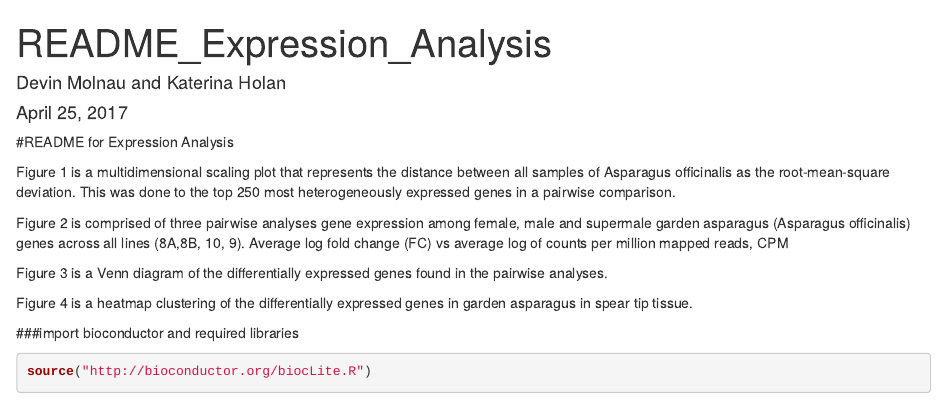
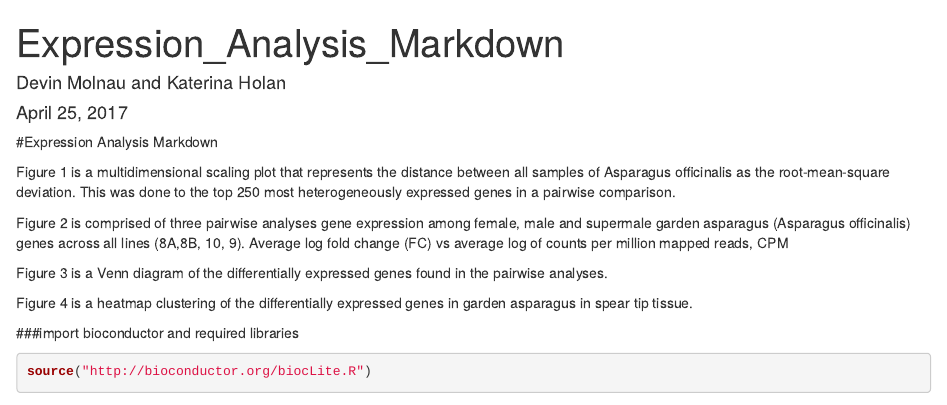
Before and after one commit to katholan/BCB546X-Spring2017_Valerin_final_project, an R Markdown document (Expression_Analysis/Expression_Analysis_Markdown.Rmd): the page in a window 1100 px wide, from its top. Rendered offline with R 4.5, knitr and Pandoc, with nearby package versions; code that draws random numbers runs with fixed seeds of ours; some code elsewhere in the file could not run offline.

Commit message:
Update and rename README_Expression_Analysis.Rmd to Expression_Analysis_Markdown.Rmd

```diff
--- a/Expression_Analysis/README_Expression_Analysis.Rmd
+++ b/Expression_Analysis/Expression_Analysis_Markdown.Rmd
@@ -1,10 +1,10 @@
 ---
-title: "README_Expression_Analysis"
+title: "Expression_Analysis_Markdown"
 author: "Devin Molnau and Katerina Holan"
 date: "April 25, 2017"
 output: html_document
 ---
-#README for Expression Analysis
+#Expression Analysis Markdown
 
 Figure 1 is a multidimensional scaling plot that represents the distance between all samples of Asparagus officinalis as the root-mean-square deviation. This was done to the top 250 most heterogeneously expressed genes in a pairwise comparison.
 
```
